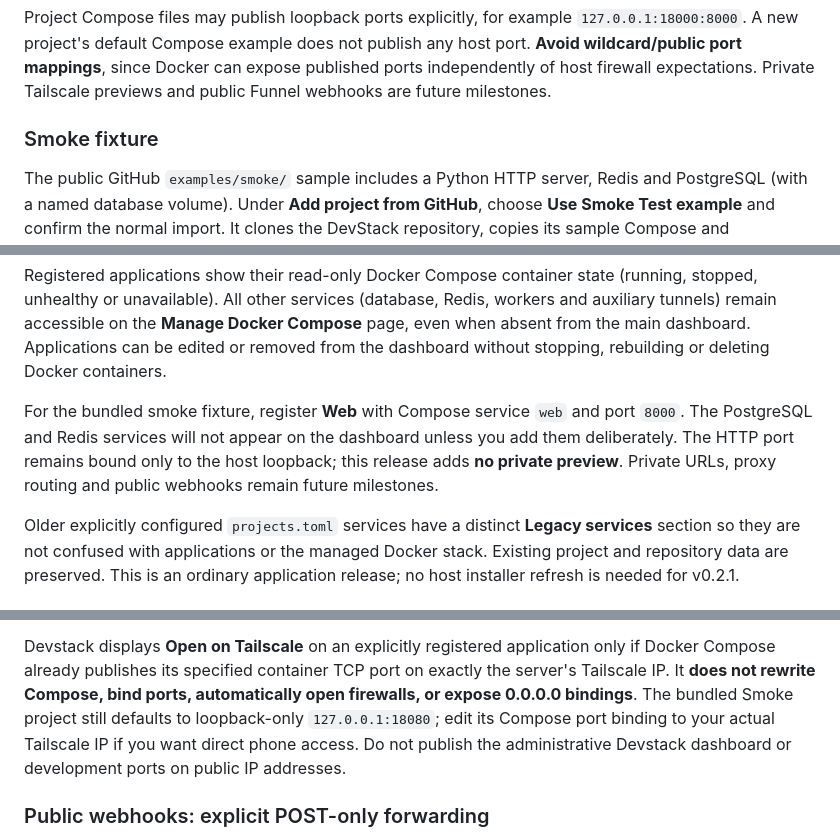
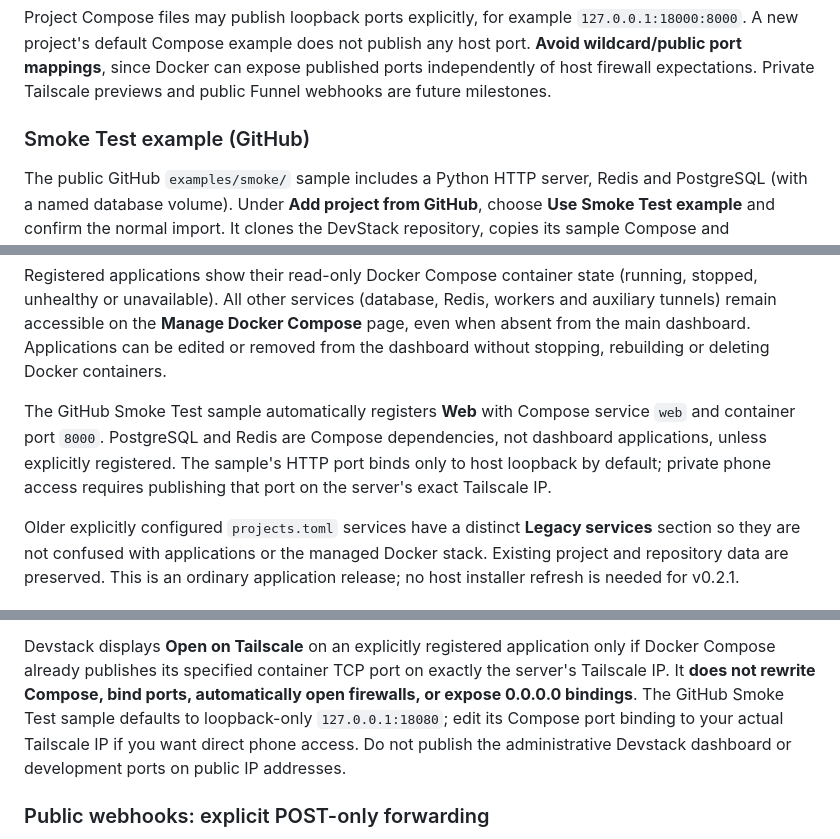
Before and after one commit to rafaelpivato/devstack, a Markdown page: README.md, 3 parts joined by grey strips. Rendered like a GitHub page.

Commit message:
docs: remove remaining outdated bundled Smoke Test setup guidance

```diff
--- a/README.md
+++ b/README.md
@@ -393,7 +393,7 @@ publish any host port. **Avoid wildcard/public port mappings**, since Docker
 can expose published ports independently of host firewall expectations.
 Private Tailscale previews and public Funnel webhooks are future milestones.
 
-### Smoke fixture
+### Smoke Test example (GitHub)
 
 The public GitHub `examples/smoke/` sample includes a Python HTTP server,
 Redis and PostgreSQL (with a named database volume). Under **Add project
@@ -443,11 +443,11 @@ Docker Compose** page, even when absent from the main dashboard.
 Applications can be edited or removed from the dashboard without stopping,
 rebuilding or deleting Docker containers.
 
-For the bundled smoke fixture, register **Web** with Compose service
-`web` and port `8000`. The PostgreSQL and Redis services will not appear
-on the dashboard unless you add them deliberately. The HTTP port remains
-bound only to the host loopback; this release adds **no private preview**.
-Private URLs, proxy routing and public webhooks remain future milestones.
+The GitHub Smoke Test sample automatically registers **Web** with Compose
+service `web` and container port `8000`. PostgreSQL and Redis are Compose
+dependencies, not dashboard applications, unless explicitly registered.
+The sample's HTTP port binds only to host loopback by default; private phone
+access requires publishing that port on the server's exact Tailscale IP.
 
 Older explicitly configured `projects.toml` services have a distinct
 **Legacy services** section so they are not confused with applications or
@@ -665,7 +665,7 @@ Devstack displays **Open on Tailscale** on an explicitly registered
 application only if Docker Compose already publishes its specified container
 TCP port on exactly the server's Tailscale IP. It **does not rewrite Compose,
 bind ports, automatically open firewalls, or expose 0.0.0.0 bindings**.
-The bundled Smoke project still defaults to loopback-only `127.0.0.1:18080`;
+The GitHub Smoke Test sample defaults to loopback-only `127.0.0.1:18080`;
 edit its Compose port binding to your actual Tailscale IP if you want direct
 phone access. Do not publish the administrative Devstack dashboard or
 development ports on public IP addresses.
```
